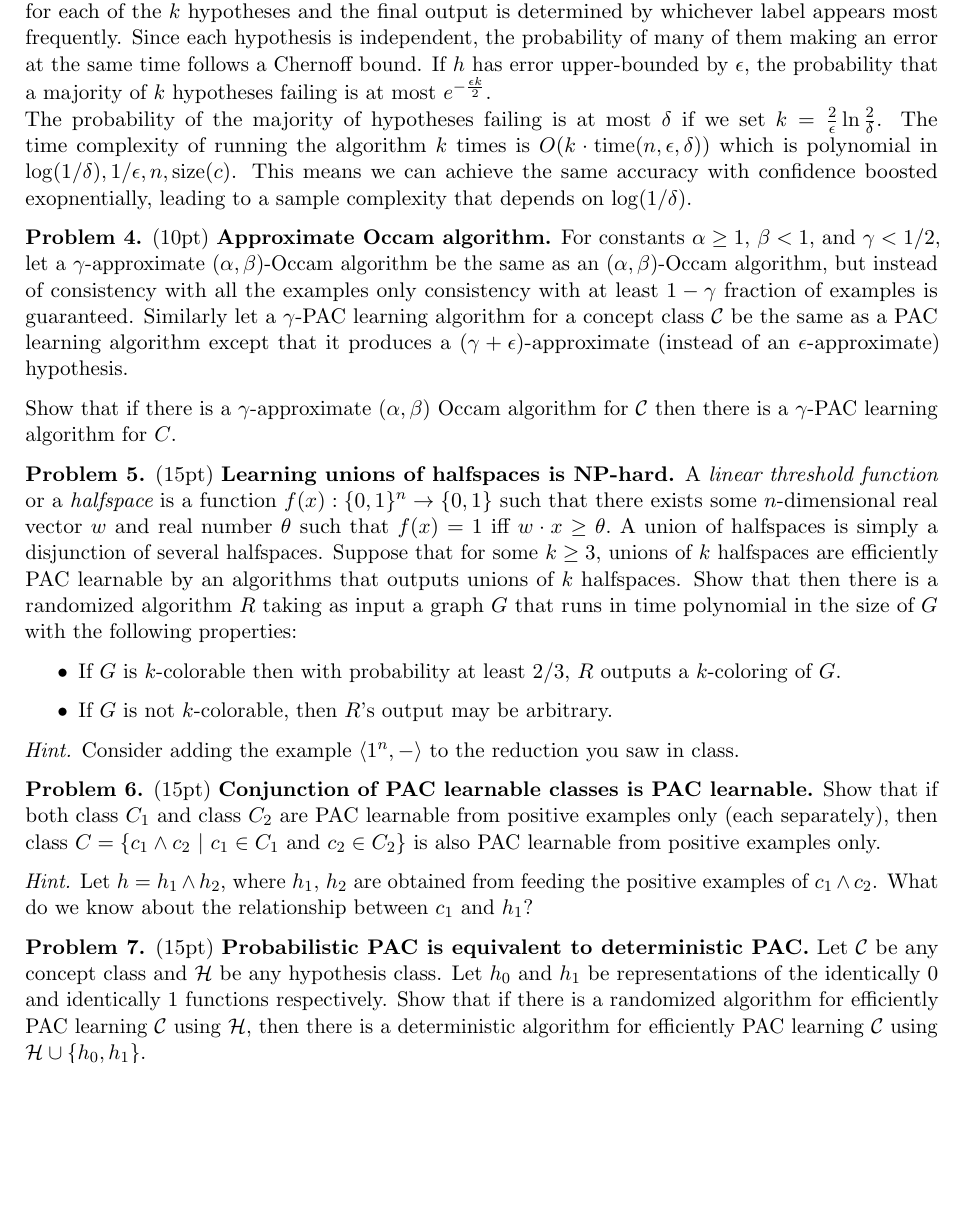
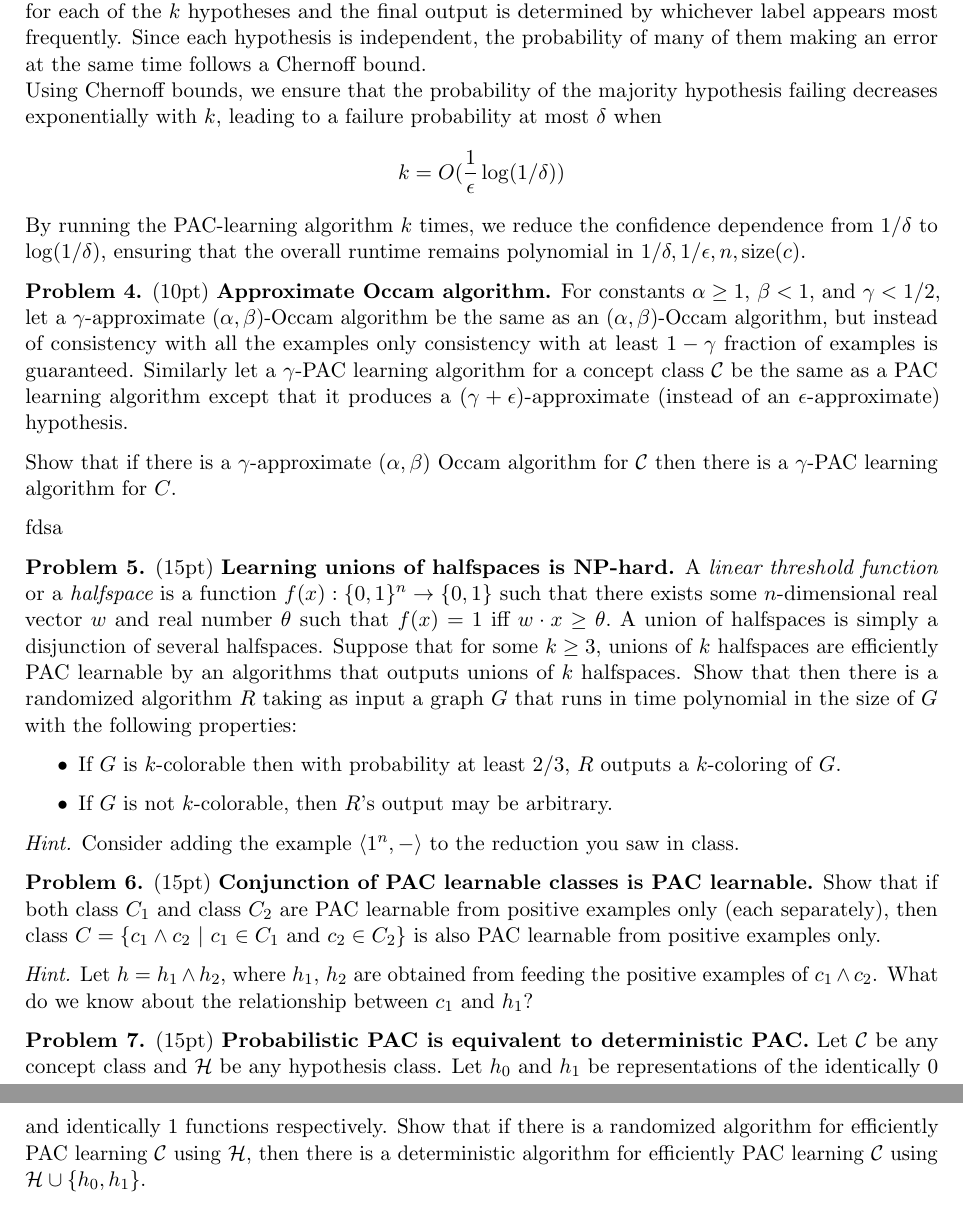
Before and after one commit to fiidalgo/cs2280, a LaTeX problem sheet (hw1/hw1.tex): part of page 3 of 4 before the commit and two parts of pages 3 and 4 of 4 after it, the two joined at a grey line, cut so that both start at the same text, the shorter picture padded with empty space. Compiled offline with pdfLaTeX.

Commit message:
Revised problem 2.

```diff
--- a/hw1/hw1.tex
+++ b/hw1/hw1.tex
@@ -81,8 +81,8 @@ running time's dependence on $\delta$.)
 	Can we boost our confidence by running the original PAC-learning algorithm multiple times?
 \end{hint}
 We start with a PAC-learning algorithm that outputs a hypothesis function $h$ satisfying the PAC-learning requirements. Instead of relying on a single hypothesis, we run the algorithm $k$ times and gather multiple candidate hypotheses $h_1, h_2, \ldots, h_k$. Each hypothesis is independetly trained on different data samples. \\
-To create a more robust classifier, we can use majority voting. Given an input $x$, we compute $h_i(x)$ for each of the $k$ hypotheses and the final output is determined by whichever label appears most frequently. Since each hypothesis is independent, the probability of many of them making an error at the same time follows a Chernoff bound. If $h$ has error upper-bounded by $\epsilon$, the probability that a majority of $k$ hypotheses failing is at most $e^{-\frac{\epsilon k}{2}}$. \\
-The probability of the majority of hypotheses failing is at most $\delta$ if we set $k = \frac{2}{\epsilon}\ln \frac{2}{\delta}$. The time complexity of running the algorithm $k$ times is $O(k \cdot \text{time}(n, \epsilon, \delta))$ which is polynomial in $\log(1/\delta), 1/\epsilon, n, \text{size}(c)$. This means we can achieve the same accuracy with confidence boosted exopnentially, leading to a sample complexity that depends on $\log(1/\delta)$.
+To create a more robust classifier, we can use majority voting. Given an input $x$, we compute $h_i(x)$ for each of the $k$ hypotheses and the final output is determined by whichever label appears most frequently. Since each hypothesis is independent, the probability of many of them making an error at the same time follows a Chernoff bound. \\
+Using Chernoff bounds, we ensure that the probability of the majority hypothesis failing decreases exponentially with $k$, leading to a failure probability at most $\delta$ when $$k=O(\frac{1}{\epsilon} \log(1/\delta))$$ By running the PAC-learning algorithm $k$ times, we reduce the confidence dependence from $1/\delta$ to $\log(1/\delta)$, ensuring that the overall runtime remains polynomial in $1/\delta, 1/\epsilon, n, \text{size}(c)$.
 
 
 \begin{problem} (10pt) \textbf{Approximate Occam algorithm.}
@@ -98,7 +98,7 @@ hypothesis.
 Show that if there is a $\gamma$-approximate $(\alpha,\beta)$ Occam
 algorithm for $\C$ then there is a $\gamma$-PAC learning algorithm for $C$.
 \end{problem}
-
+fdsa
 
 %%%%%% PROBLEM %%%%%%
 \begin{problem}(15pt) \textbf{Learning unions of halfspaces is NP-hard.} A {\em linear threshold function} or a {\em halfspace} is a function
```
Also changed, not shown: hw1/hw1.pdf, 1 other file.
